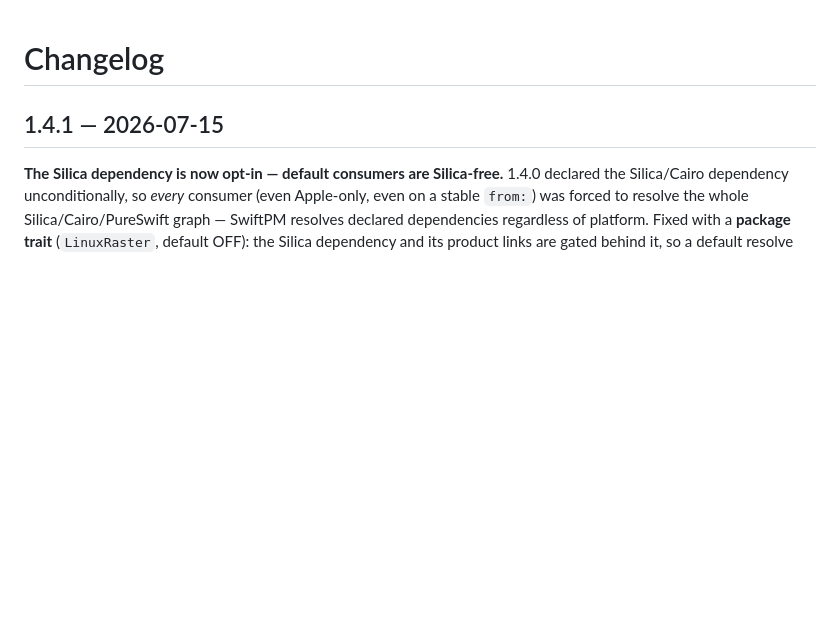
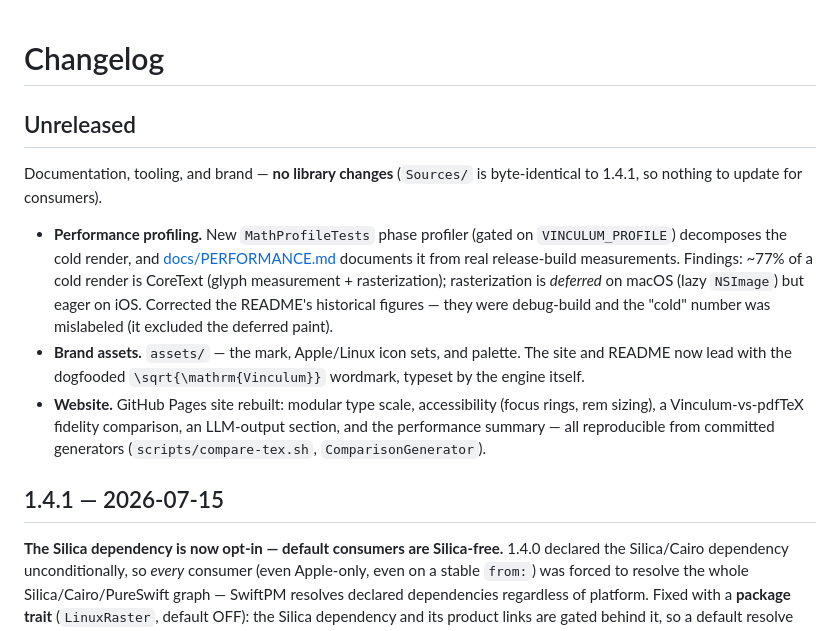
Before and after one commit to 2389-research/Vinculum, a Markdown page: CHANGELOG.md, the part around the change. Rendered like a GitHub page; blank space fills up the shorter version.

Commit message:
docs: record the docs/perf/brand work under an Unreleased changelog section
No library changes since 1.4.1 (Sources/ is byte-identical), so this is a
record, not a version bump — the performance profiler + PERFORMANCE.md, the
brand assets and dogfooded wordmark, and the website rebuild.

Co-Authored-By: Claude Opus 4.8 <noreply@anthropic.com>
Claude-Session: https://claude.ai/code/session_01WrZJwT7PBRk3PUm1ikVn6Z

```diff
--- a/CHANGELOG.md
+++ b/CHANGELOG.md
@@ -1,4 +1,24 @@
 # Changelog
+
+## Unreleased
+
+Documentation, tooling, and brand — **no library changes** (`Sources/` is
+byte-identical to 1.4.1, so nothing to update for consumers).
+
+- **Performance profiling.** New `MathProfileTests` phase profiler (gated on
+  `VINCULUM_PROFILE`) decomposes the cold render, and [docs/PERFORMANCE.md](docs/PERFORMANCE.md)
+  documents it from real release-build measurements. Findings: ~77% of a cold
+  render is CoreText (glyph measurement + rasterization); rasterization is
+  *deferred* on macOS (lazy `NSImage`) but eager on iOS. Corrected the README's
+  historical figures — they were debug-build and the "cold" number was mislabeled
+  (it excluded the deferred paint).
+- **Brand assets.** `assets/` — the mark, Apple/Linux icon sets, and palette.
+  The site and README now lead with the dogfooded `\sqrt{\mathrm{Vinculum}}`
+  wordmark, typeset by the engine itself.
+- **Website.** GitHub Pages site rebuilt: modular type scale, accessibility
+  (focus rings, rem sizing), a Vinculum-vs-pdfTeX fidelity comparison, an
+  LLM-output section, and the performance summary — all reproducible from
+  committed generators (`scripts/compare-tex.sh`, `ComparisonGenerator`).
 
 ## 1.4.1 — 2026-07-15
 
```
